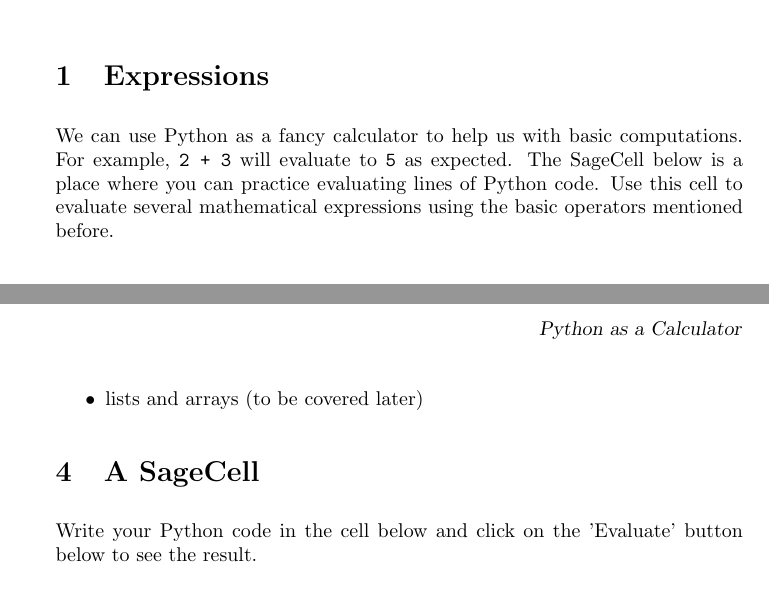
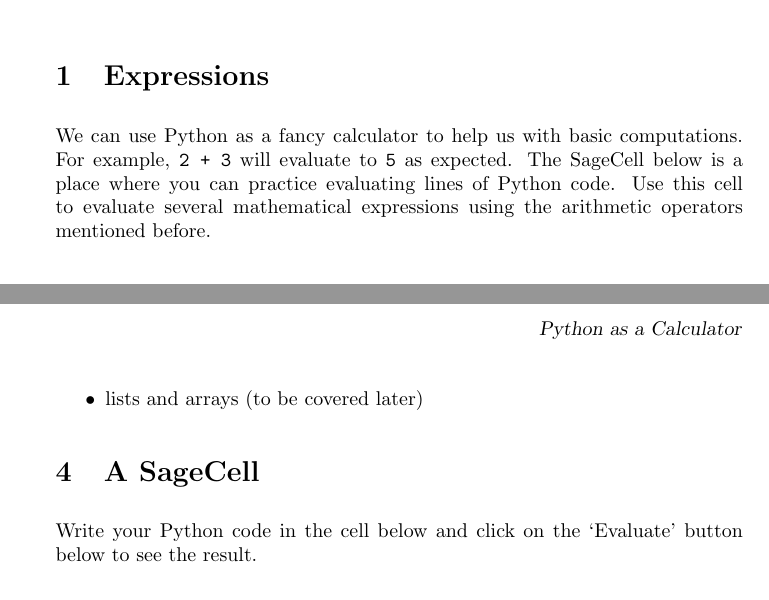
Before and after one commit to jathiel/Ximera-Xourses-NYCCT, a LaTeX document (Calculator/Calculator.tex): two parts of pages 1 and 2 of 2, joined at a grey line, cut so that both start at the same text. Compiled offline with pdfLaTeX.

Commit message:
fixed single quote

```diff
--- a/Calculator/Calculator.tex
+++ b/Calculator/Calculator.tex
@@ -8,8 +8,7 @@ Using Python for basic computations.
 
 \section{Expressions}
 
-We can use Python as a fancy calculator to help us with basic computations. For example, \verb|2 + 3| will evaluate to \verb|5| as expected. The SageCell below is a place where you can practice evaluating lines of Python code. Use this cell to evaluate several mathematical expressions using the basic operators mentioned before.
-
+We can use Python as a fancy calculator to help us with basic computations. For example, \verb|2 + 3| will evaluate to \verb|5| as expected. The SageCell below is a place where you can practice evaluating lines of Python code. Use this cell to evaluate several mathematical expressions using the arithmetic operators mentioned before.
 
 \section{Comparisons}
 
```
Also changed, not shown: Calculator/Calculator.tex (2 more changed lines).
